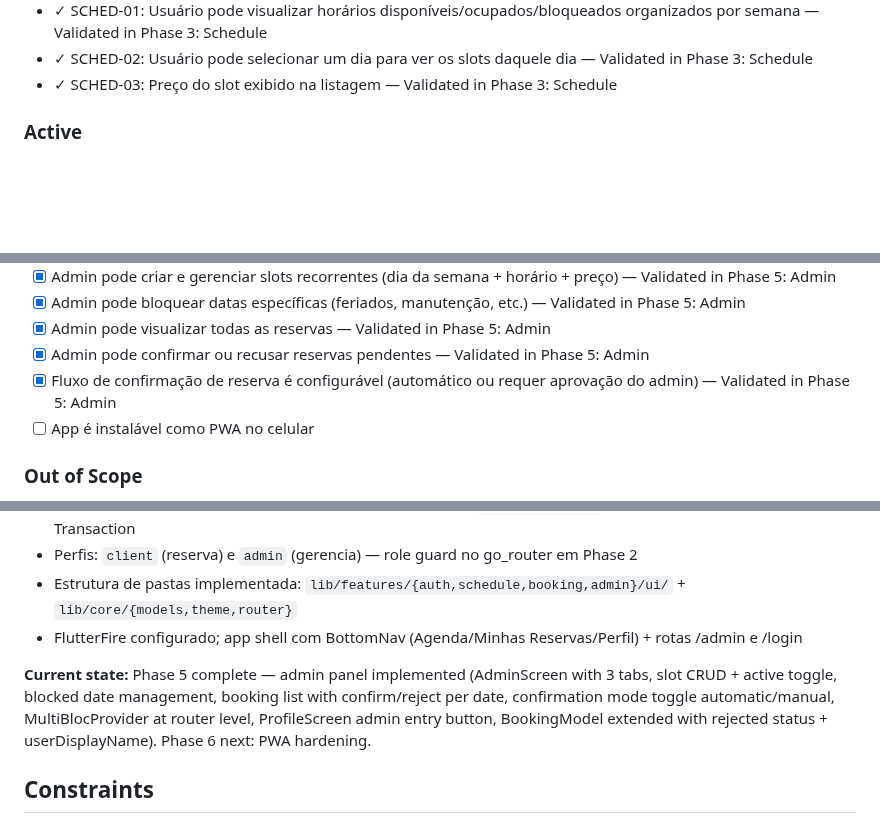
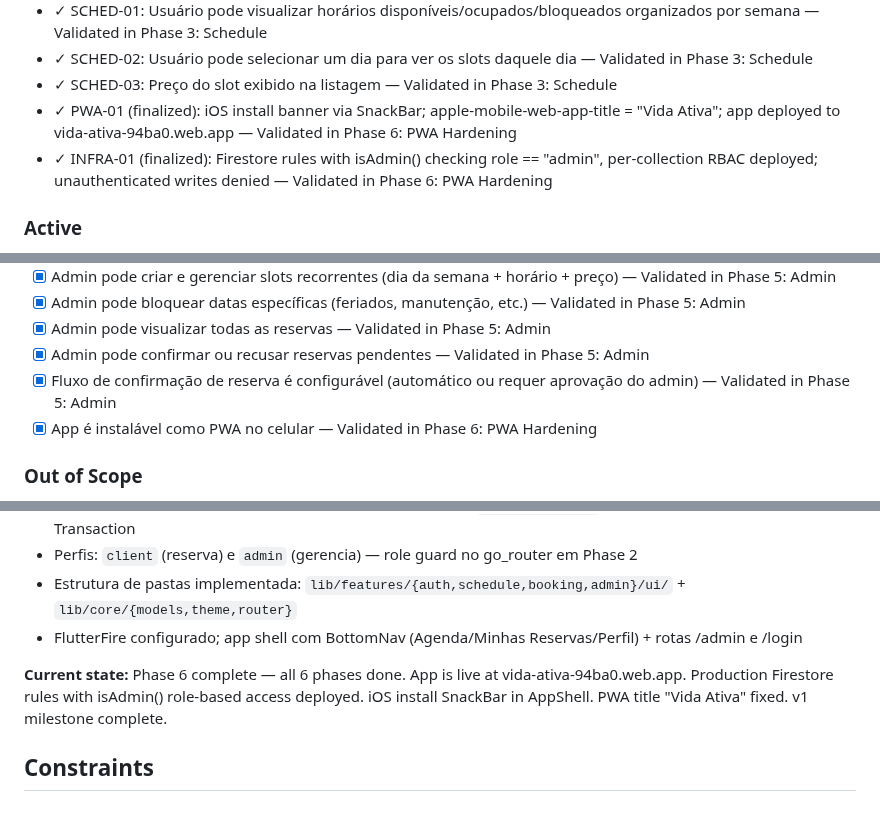
Before and after one commit to AlvaroRumpel/vida_ativa, a Markdown page: .planning/PROJECT.md, 3 parts joined by grey strips. GitHub-like rendering; blank space fills up the shorter version.

Commit message:
docs(phase-06): evolve PROJECT.md after phase completion

```diff
--- a/.planning/PROJECT.md
+++ b/.planning/PROJECT.md
@@ -28,6 +28,8 @@ Clientes conseguem reservar um horário de quadra em segundos, sem depender de m
 - ✓ SCHED-01: Usuário pode visualizar horários disponíveis/ocupados/bloqueados organizados por semana — Validated in Phase 3: Schedule
 - ✓ SCHED-02: Usuário pode selecionar um dia para ver os slots daquele dia — Validated in Phase 3: Schedule
 - ✓ SCHED-03: Preço do slot exibido na listagem — Validated in Phase 3: Schedule
+- ✓ PWA-01 (finalized): iOS install banner via SnackBar; apple-mobile-web-app-title = "Vida Ativa"; app deployed to vida-ativa-94ba0.web.app — Validated in Phase 6: PWA Hardening
+- ✓ INFRA-01 (finalized): Firestore rules with isAdmin() checking role == "admin", per-collection RBAC deployed; unauthenticated writes denied — Validated in Phase 6: PWA Hardening
 
 ### Active
 
@@ -41,7 +43,7 @@ Clientes conseguem reservar um horário de quadra em segundos, sem depender de m
 - [x] Admin pode visualizar todas as reservas — Validated in Phase 5: Admin
 - [x] Admin pode confirmar ou recusar reservas pendentes — Validated in Phase 5: Admin
 - [x] Fluxo de confirmação de reserva é configurável (automático ou requer aprovação do admin) — Validated in Phase 5: Admin
-- [ ] App é instalável como PWA no celular
+- [x] App é instalável como PWA no celular — Validated in Phase 6: PWA Hardening
 
 ### Out of Scope
 
@@ -61,7 +63,7 @@ Clientes conseguem reservar um horário de quadra em segundos, sem depender de m
 - Estrutura de pastas implementada: `lib/features/{auth,schedule,booking,admin}/ui/` + `lib/core/{models,theme,router}`
 - FlutterFire configurado; app shell com BottomNav (Agenda/Minhas Reservas/Perfil) + rotas /admin e /login
 
-**Current state:** Phase 5 complete — admin panel implemented (AdminScreen with 3 tabs, slot CRUD + active toggle, blocked date management, booking list with confirm/reject per date, confirmation mode toggle automatic/manual, MultiBlocProvider at router level, ProfileScreen admin entry button, BookingModel extended with rejected status + userDisplayName). Phase 6 next: PWA hardening.
+**Current state:** Phase 6 complete — all 6 phases done. App is live at vida-ativa-94ba0.web.app. Production Firestore rules with isAdmin() role-based access deployed. iOS install SnackBar in AppShell. PWA title "Vida Ativa" fixed. v1 milestone complete.
 
 ## Constraints
 
```
Also changed, not shown: other parts of .planning/PROJECT.md (+1 -1 lines).
